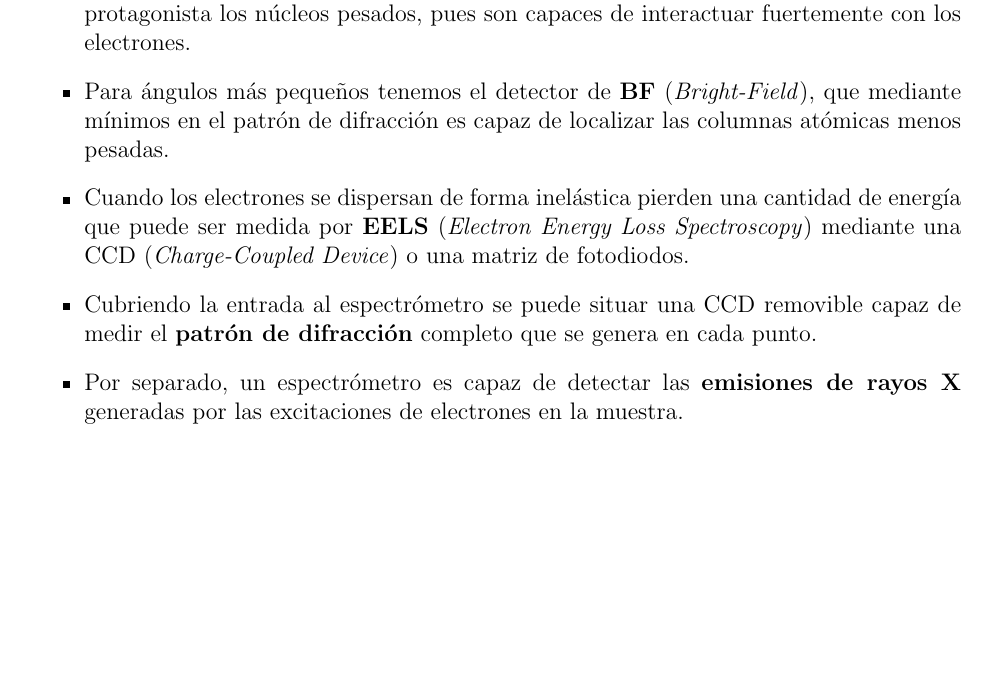
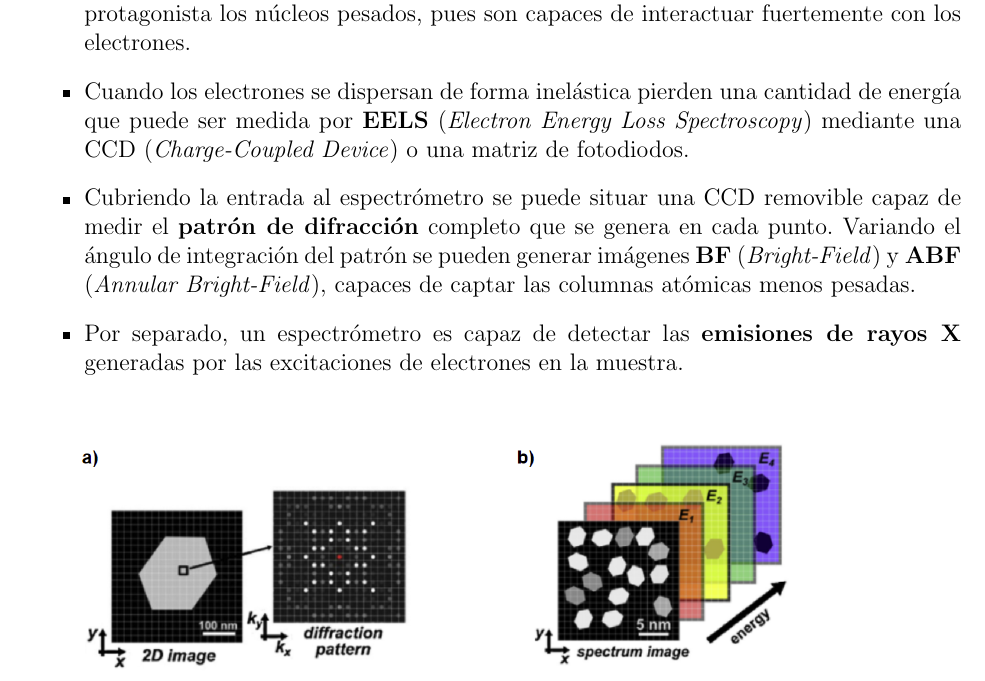
Before and after one commit to jesusBV20/BT-Physics, a LaTeX document (main.tex, which reads capitulos/intro.tex): part of page 5 of 22, cut so that both start at the same text, the shorter picture padded with empty space. Compiled offline with pdfLaTeX.

Commit message:
Corrección en la enumeración de los detectores (intro)

```diff
--- a/capitulos/intro.tex
+++ b/capitulos/intro.tex
@@ -18,11 +18,9 @@ Una vez el haz de electrones alcanza la muestra, se pueden producir dispersiones
 \begin{itemize}
     \item Los detectores HA (\textit{High Angle})  medirán el \textbf{ADF} (\textit{Annular Dark-Field}). Contarán en cada píxel la cantidad de electrones transmitidos que, tras atravesar la muestra, se han desviado mucho respecto al eje normal al plano de incidencia. Aquí juegan un papel protagonista los núcleos pesados, pues son capaces de interactuar fuertemente con los electrones.
 
-    \item Para ángulos más pequeños tenemos el detector de \textbf{BF} (\textit{Bright-Field}), que mediante mínimos en el patrón de difracción es capaz de localizar las columnas atómicas menos pesadas.
-
     \item Cuando los electrones se dispersan de forma inelástica pierden una cantidad de energía que puede ser medida por \textbf{EELS} (\textit{Electron Energy Loss Spectroscopy}) mediante una CCD (\textit{Charge-Coupled Device}) o una matriz de fotodiodos.
 
-    \item Cubriendo la entrada al espectrómetro se puede situar una CCD removible capaz de medir el \textbf{patrón de difracción} completo que se genera en cada punto.
+    \item Cubriendo la entrada al espectrómetro se puede situar una CCD removible capaz de medir el \textbf{patrón de difracción} completo que se genera en cada punto. Variando el ángulo de integración del patrón se pueden generar imágenes \textbf{BF} (\textit{Bright-Field}) y \textbf{ABF} (\textit{Annular Bright-Field}), capaces de captar las columnas atómicas menos pesadas.
 
     \item Por separado, un espectrómetro es capaz de detectar las \textbf{emisiones de rayos X} generadas por las excitaciones de electrones en la muestra.
 \end{itemize}
```
Also changed, not shown: capitulos/intro.tex (1 more changed lines).
